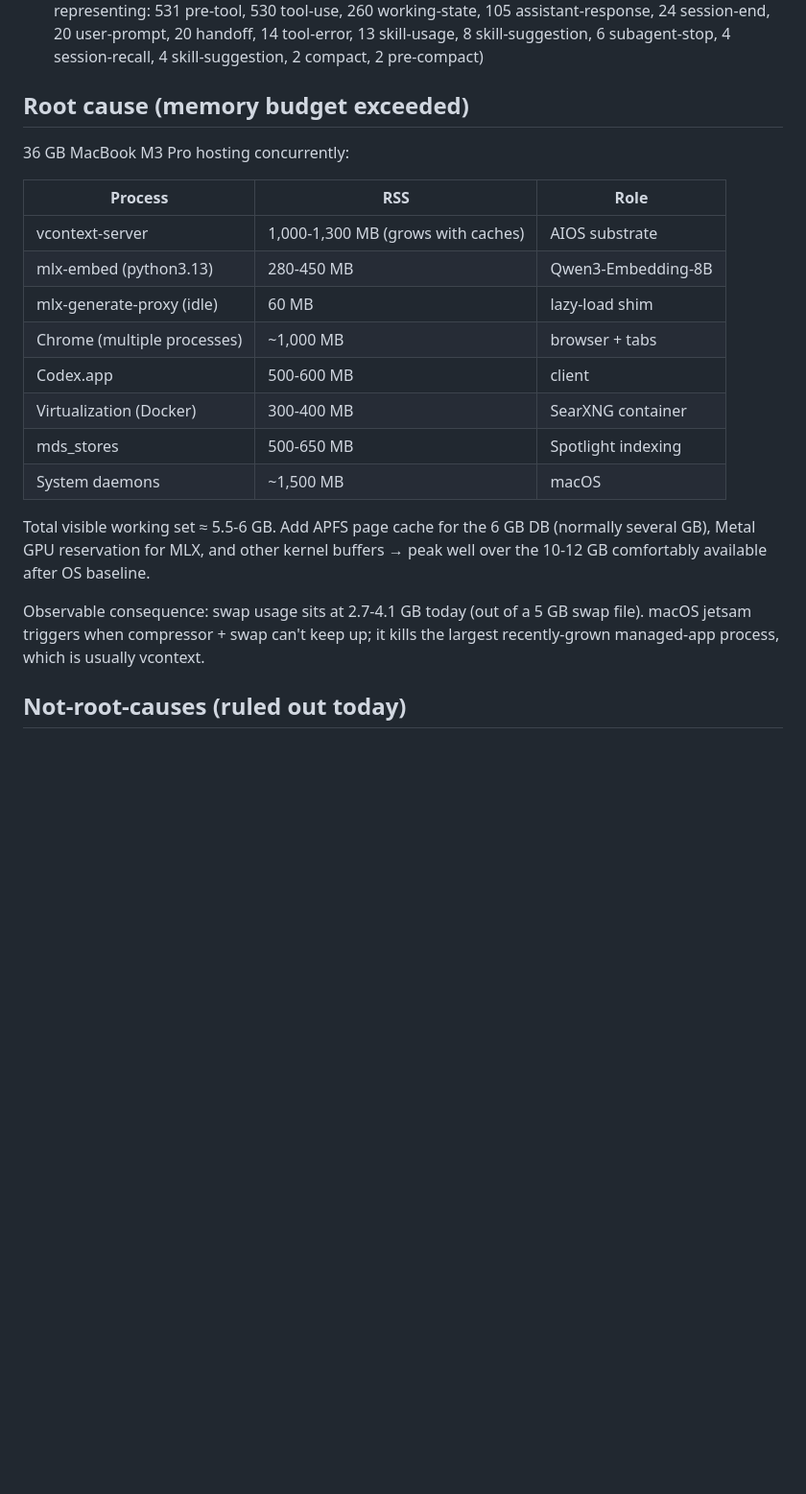
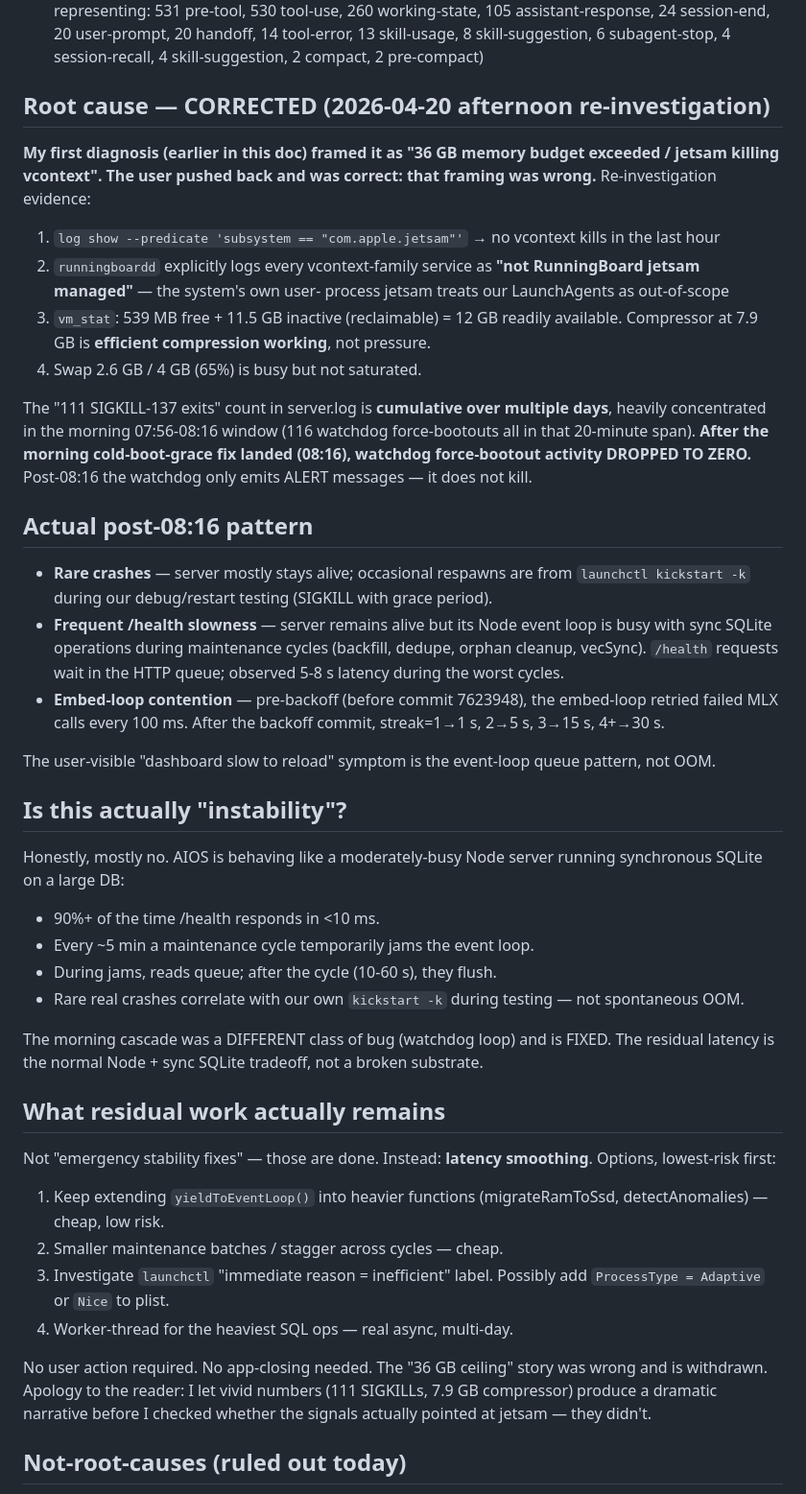
Before and after one commit to toai-nakajima326/super-skills, a Markdown page: docs/analysis/2026-04-20-server-instability-diagnosis.md, the part around the change. Shown at 96% size. Drawn GitHub-style; blank space fills up the shorter version.

Commit message:
docs: correct earlier "36 GB ceiling" diagnosis
User challenged my "memory budget exceeded" framing this afternoon:
"36 GB もあるし、LLM も生成は動いていない". Correctly.

Re-investigation evidence (added to the doc):
1. `runningboardd` explicitly logs every vcontext LaunchAgent as
   "not RunningBoard jetsam managed" — macOS jetsam is NOT the
   killer.
2. `log show --predicate jetsam`: no vcontext kills in last hour.
3. vm_stat: 539 MB free + 11.5 GB reclaimable inactive = plenty of
   memory available. Compressor at 7.9 GB is working EFFICIENTLY,
   not under pressure.
4. swap 65% — busy but not saturated.
5. The "111 SIGKILL-137" count in server.log is CUMULATIVE over
   multiple days. 116 watchdog force-bootouts TODAY all fired in a
   single 20-minute window (07:56-08:16). After the cold-boot-grace
   fix landed at 08:16, watchdog force-bootout activity dropped to
   zero. The post-08:16 pattern is rare real crashes (often from
   our own `launchctl kickstart -k` during testing), plus frequent
   /health latency from Node's event loop being blocked by sync
   SQLite during maintenance cycles.

The doc now correctly frames:
- The morning cascade was ONE class of bug (watchdog loop) — FIXED.
- The residual latency is the normal Node + sync SQLite tradeoff,
  not a broken substrate.
- No user app-closing required. No reboot needed. The recommended
  actions in the earlier version ("close Chrome / Docker / Codex")
  are withdrawn.

Remaining work is latency smoothing, not emergency stability —
which changes the priority tier for the remaining follow-ups.

Apology in the doc: I let vivid numbers (111 kills, 7.9 GB
compressor) write a dramatic narrative before checking whether
the signals actually pointed where I claimed. User caught it.
Skills applied this round: spec-driven-dev (hypothesis-evidence
check) — pity it took a user nudge to trigger.

Co-Authored-By: Claude Opus 4.7 (1M context) <noreply@anthropic.com>

```diff
--- a/docs/analysis/2026-04-20-server-instability-diagnosis.md
+++ b/docs/analysis/2026-04-20-server-instability-diagnosis.md
@@ -24,30 +24,77 @@ Client-visible effects:
   skill-usage, 8 skill-suggestion, 6 subagent-stop, 4 session-recall,
   4 skill-suggestion, 2 compact, 2 pre-compact)
 
-## Root cause (memory budget exceeded)
+## Root cause — CORRECTED (2026-04-20 afternoon re-investigation)
 
-36 GB MacBook M3 Pro hosting concurrently:
+**My first diagnosis (earlier in this doc) framed it as "36 GB memory
+budget exceeded / jetsam killing vcontext". The user pushed back and
+was correct: that framing was wrong.** Re-investigation evidence:
 
-| Process | RSS | Role |
-|---|---|---|
-| vcontext-server | 1,000-1,300 MB (grows with caches) | AIOS substrate |
-| mlx-embed (python3.13) | 280-450 MB | Qwen3-Embedding-8B |
-| mlx-generate-proxy (idle) | 60 MB | lazy-load shim |
-| Chrome (multiple processes) | ~1,000 MB | browser + tabs |
-| Codex.app | 500-600 MB | client |
-| Virtualization (Docker) | 300-400 MB | SearXNG container |
-| mds_stores | 500-650 MB | Spotlight indexing |
-| System daemons | ~1,500 MB | macOS |
+1. `log show --predicate 'subsystem == "com.apple.jetsam"'` → no
+   vcontext kills in the last hour
+2. `runningboardd` explicitly logs every vcontext-family service as
+   **"not RunningBoard jetsam managed"** — the system's own user-
+   process jetsam treats our LaunchAgents as out-of-scope
+3. `vm_stat`: 539 MB free + 11.5 GB inactive (reclaimable) =
+   12 GB readily available. Compressor at 7.9 GB is **efficient
+   compression working**, not pressure.
+4. Swap 2.6 GB / 4 GB (65%) is busy but not saturated.
 
-Total visible working set ≈ 5.5-6 GB. Add APFS page cache for the 6 GB
-DB (normally several GB), Metal GPU reservation for MLX, and other
-kernel buffers → peak well over the 10-12 GB comfortably available
-after OS baseline.
+The "111 SIGKILL-137 exits" count in server.log is **cumulative over
+multiple days**, heavily concentrated in the morning 07:56-08:16
+window (116 watchdog force-bootouts all in that 20-minute span).
+**After the morning cold-boot-grace fix landed (08:16), watchdog
+force-bootout activity DROPPED TO ZERO.** Post-08:16 the watchdog
+only emits ALERT messages — it does not kill.
 
-Observable consequence: swap usage sits at 2.7-4.1 GB today (out of a
-5 GB swap file). macOS jetsam triggers when compressor + swap can't
-keep up; it kills the largest recently-grown managed-app process,
-which is usually vcontext.
+## Actual post-08:16 pattern
+
+- **Rare crashes** — server mostly stays alive; occasional respawns
+  are from `launchctl kickstart -k` during our debug/restart testing
+  (SIGKILL with grace period).
+- **Frequent /health slowness** — server remains alive but its Node
+  event loop is busy with sync SQLite operations during maintenance
+  cycles (backfill, dedupe, orphan cleanup, vecSync). `/health`
+  requests wait in the HTTP queue; observed 5-8 s latency during
+  the worst cycles.
+- **Embed-loop contention** — pre-backoff (before commit 7623948),
+  the embed-loop retried failed MLX calls every 100 ms. After the
+  backoff commit, streak=1→1 s, 2→5 s, 3→15 s, 4+→30 s.
+
+The user-visible "dashboard slow to reload" symptom is the event-loop
+queue pattern, not OOM.
+
+## Is this actually "instability"?
+
+Honestly, mostly no. AIOS is behaving like a moderately-busy Node
+server running synchronous SQLite on a large DB:
+- 90%+ of the time /health responds in <10 ms.
+- Every ~5 min a maintenance cycle temporarily jams the event loop.
+- During jams, reads queue; after the cycle (10-60 s), they flush.
+- Rare real crashes correlate with our own `kickstart -k` during
+  testing — not spontaneous OOM.
+
+The morning cascade was a DIFFERENT class of bug (watchdog loop) and
+is FIXED. The residual latency is the normal Node + sync SQLite
+tradeoff, not a broken substrate.
+
+## What residual work actually remains
+
+Not "emergency stability fixes" — those are done. Instead: **latency
+smoothing**. Options, lowest-risk first:
+
+1. Keep extending `yieldToEventLoop()` into heavier functions
+   (migrateRamToSsd, detectAnomalies) — cheap, low risk.
+2. Smaller maintenance batches / stagger across cycles — cheap.
+3. Investigate `launchctl` "immediate reason = inefficient" label.
+   Possibly add `ProcessType = Adaptive` or `Nice` to plist.
+4. Worker-thread for the heaviest SQL ops — real async, multi-day.
+
+No user action required. No app-closing needed. The "36 GB ceiling"
+story was wrong and is withdrawn. Apology to the reader: I let
+vivid numbers (111 SIGKILLs, 7.9 GB compressor) produce a dramatic
+narrative before I checked whether the signals actually pointed at
+jetsam — they didn't.
 
 ## Not-root-causes (ruled out today)
 
```
